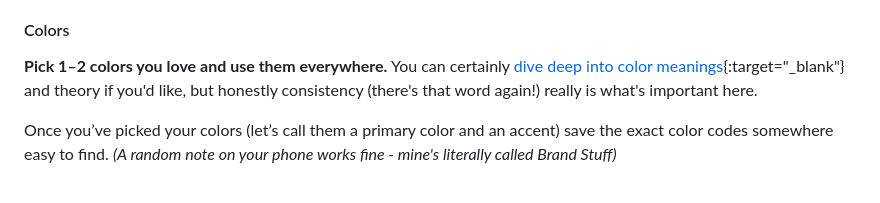
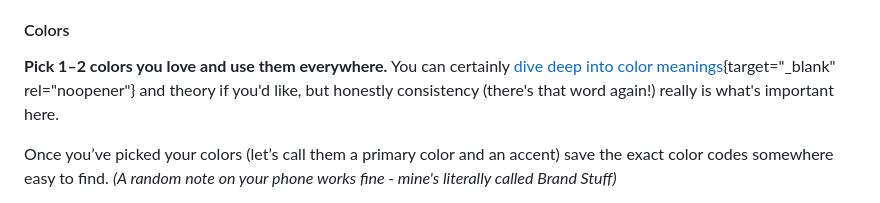
Before and after one commit to Ttesori/td-site, a Markdown page: src/blog/2025-05-03-branding.md, the part around the change. Drawn GitHub-style.

Commit message:
Update Blog “2025-05-03-branding”

```diff
--- a/src/blog/2025-05-03-branding.md
+++ b/src/blog/2025-05-03-branding.md
@@ -33,7 +33,7 @@ So now let's break down how to **actually start creating that consistency** with
 
 #### Colors
 
-**Pick 1–2 colors you love and use them everywhere.** You can certainly [dive deep into color meanings](https://www.smashingmagazine.com/2010/01/color-theory-for-designers-part-1-the-meaning-of-color/){:target="_blank"} and theory if you'd like, but honestly consistency (there's that word again!) really is what's important here.
+**Pick 1–2 colors you love and use them everywhere.** You can certainly [dive deep into color meanings](https://www.smashingmagazine.com/2010/01/color-theory-for-designers-part-1-the-meaning-of-color/){target="_blank" rel="noopener"} and theory if you'd like, but honestly consistency (there's that word again!) really is what's important here.
 
 Once you’ve picked your colors (let’s call them a primary color and an accent) save the exact color codes somewhere easy to find. *(A random note on your phone works fine - mine's literally called Brand Stuff)*
 
```
